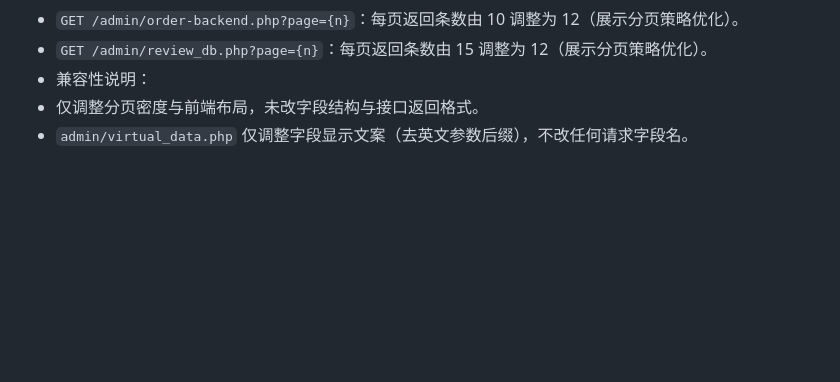
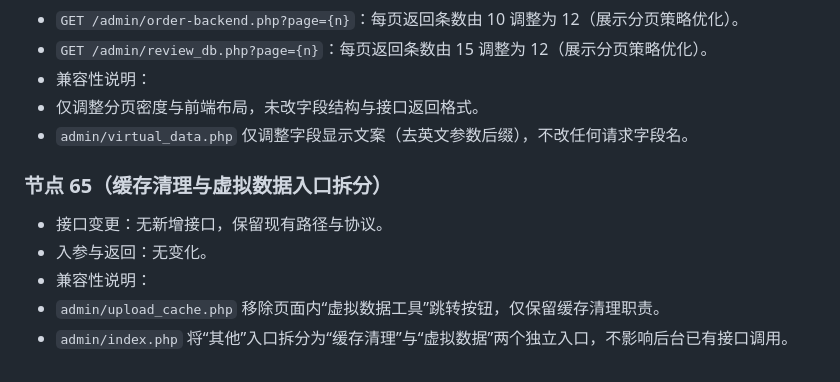
Before and after one commit to SuperMua/MX-paid-group-admin, a Markdown page: 接口文档.md, the part around the change. Rendered like a GitHub page; blank space fills up the shorter version.

```diff
--- a/接口文档.md
+++ b/接口文档.md
@@ -487,3 +487,10 @@
 - 兼容性说明：
 - 仅调整分页密度与前端布局，未改字段结构与接口返回格式。
 - `admin/virtual_data.php` 仅调整字段显示文案（去英文参数后缀），不改任何请求字段名。
+
+### 节点 65（缓存清理与虚拟数据入口拆分）
+- 接口变更：无新增接口，保留现有路径与协议。
+- 入参与返回：无变化。
+- 兼容性说明：
+- `admin/upload_cache.php` 移除页面内“虚拟数据工具”跳转按钮，仅保留缓存清理职责。
+- `admin/index.php` 将“其他”入口拆分为“缓存清理”与“虚拟数据”两个独立入口，不影响后台已有接口调用。
```
Also changed, not shown: 开发文档.md (+56 -1 lines), 风格指南.md (+5 -0 lines).
